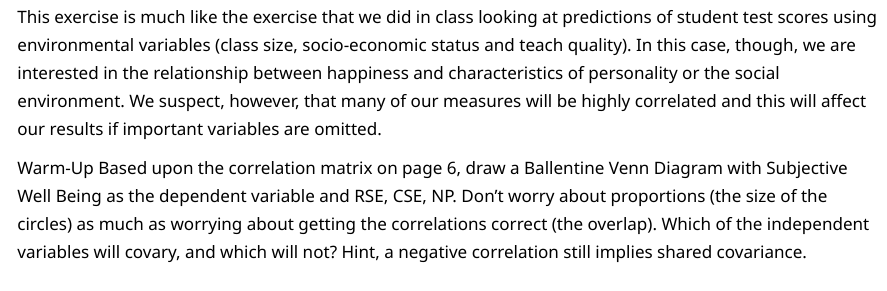
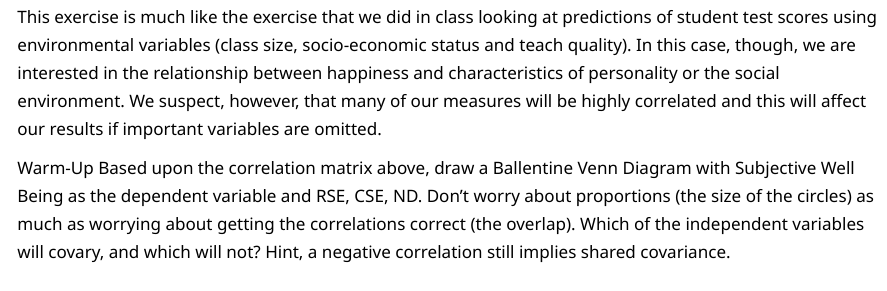
Before and after one commit to DS4PS/cpp-523-spr-2021, an R Markdown document (labs/lab-04-instructions.rmd): the page in a window 1100 px wide, from 3200 px down. The pictures show the output file labs/lab-04-instructions.html that the author committed with the source, opened offline; library style sheets and scripts come from the installed R packages.

Commit message:
update lab04

```diff
--- a/labs/lab-04-instructions.rmd
+++ b/labs/lab-04-instructions.rmd
@@ -110,7 +110,7 @@ pairs( d2, lower.panel=panel.smooth, upper.panel=panel.cor )
 This exercise is much like the exercise that we did in class looking at predictions of student test scores using environmental variables (class size, socio-economic status and teach quality).  In this case, though, we are interested in the relationship between happiness and characteristics of personality or the social environment.  We suspect, however, that many of our measures will be highly correlated and this will affect our results if important variables are omitted.
 
 
-**Warm-Up** Based upon the correlation matrix on page 6, draw a Ballentine Venn Diagram with Subjective Well Being as the dependent variable and RSE, CSE, NP.  Don't worry about proportions (the size of the circles) as much as worrying about getting the correlations correct (the overlap).  Which of the independent variables will covary, and which will not? Hint, a negative correlation still implies shared covariance.
+**Warm-Up** Based upon the correlation matrix above, draw a Ballentine Venn Diagram with Subjective Well Being as the dependent variable and RSE, CSE, ND.  Don't worry about proportions (the size of the circles) as much as worrying about getting the correlations correct (the overlap).  Which of the independent variables will covary, and which will not? Hint, a negative correlation still implies shared covariance.
 
 ![](figures/venn-w-control.png)
 
```
Also changed, not shown: labs/lab-04-instructions.html.
